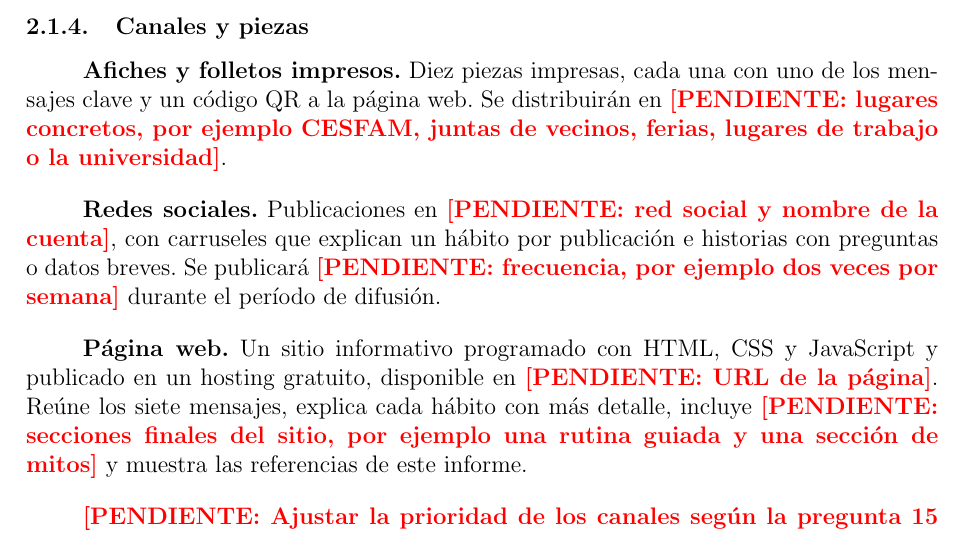
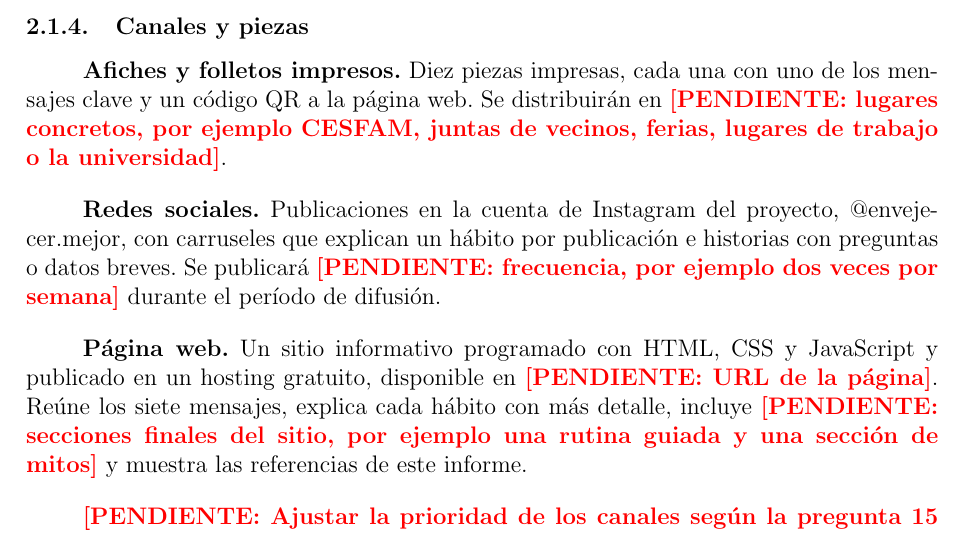
Before and after one commit to lukipuki0/liderazgo, a LaTeX document (informe/main.tex): part of page 19 of 31, cut so that both start at the same text. Compiled offline with pdfLaTeX.

Commit message:
Agrega logo y cuenta de Instagram a la presentación y al informe
La portada de la presentación usa el logo del proyecto en el círculo de
la plantilla, y la última lámina muestra @envejecer.mejor como contacto.
El informe nombra la cuenta de Instagram en la propuesta de difusión.

Co-Authored-By: Claude Opus 5.5 <noreply@anthropic.com>

```diff
--- a/informe/main.tex
+++ b/informe/main.tex
@@ -628,7 +628,7 @@ Para que el mensaje se entienda sin ambigüedades seguimos cinco criterios:
 
 \textbf{Afiches y folletos impresos.} Diez piezas impresas, cada una con uno de los mensajes clave y un código QR a la página web. Se distribuirán en \pendiente{lugares concretos, por ejemplo CESFAM, juntas de vecinos, ferias, lugares de trabajo o la universidad}.
 
-\textbf{Redes sociales.} Publicaciones en \pendiente{red social y nombre de la cuenta}, con carruseles que explican un hábito por publicación e historias con preguntas o datos breves. Se publicará \pendiente{frecuencia, por ejemplo dos veces por semana} durante el período de difusión.
+\textbf{Redes sociales.} Publicaciones en la cuenta de Instagram del proyecto, \href{https://www.instagram.com/envejecer.mejor}{@envejecer.mejor}, con carruseles que explican un hábito por publicación e historias con preguntas o datos breves. Se publicará \pendiente{frecuencia, por ejemplo dos veces por semana} durante el período de difusión.
 
 \textbf{Página web.} Un sitio informativo programado con HTML, CSS y JavaScript y publicado en un hosting gratuito, disponible en \pendiente{URL de la página}. Reúne los siete mensajes, explica cada hábito con más detalle, incluye \pendiente{secciones finales del sitio, por ejemplo una rutina guiada y una sección de mitos} y muestra las referencias de este informe.
 
```
Also changed, not shown: informe/main.pdf, 1 other file.
